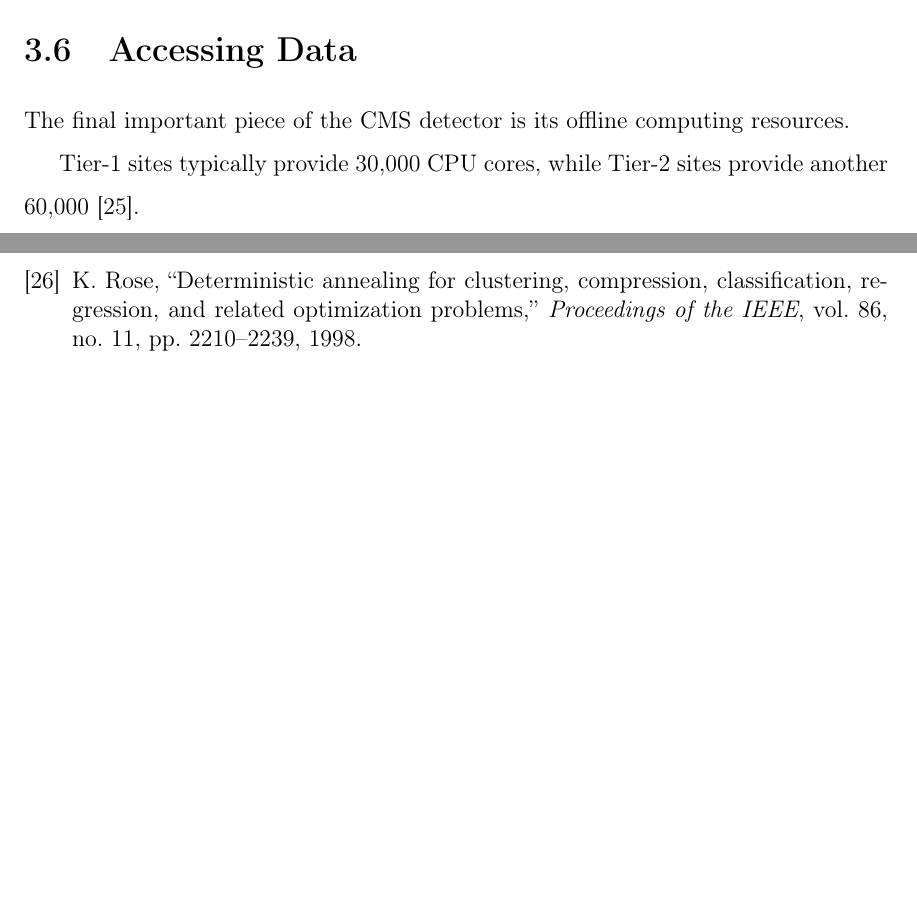
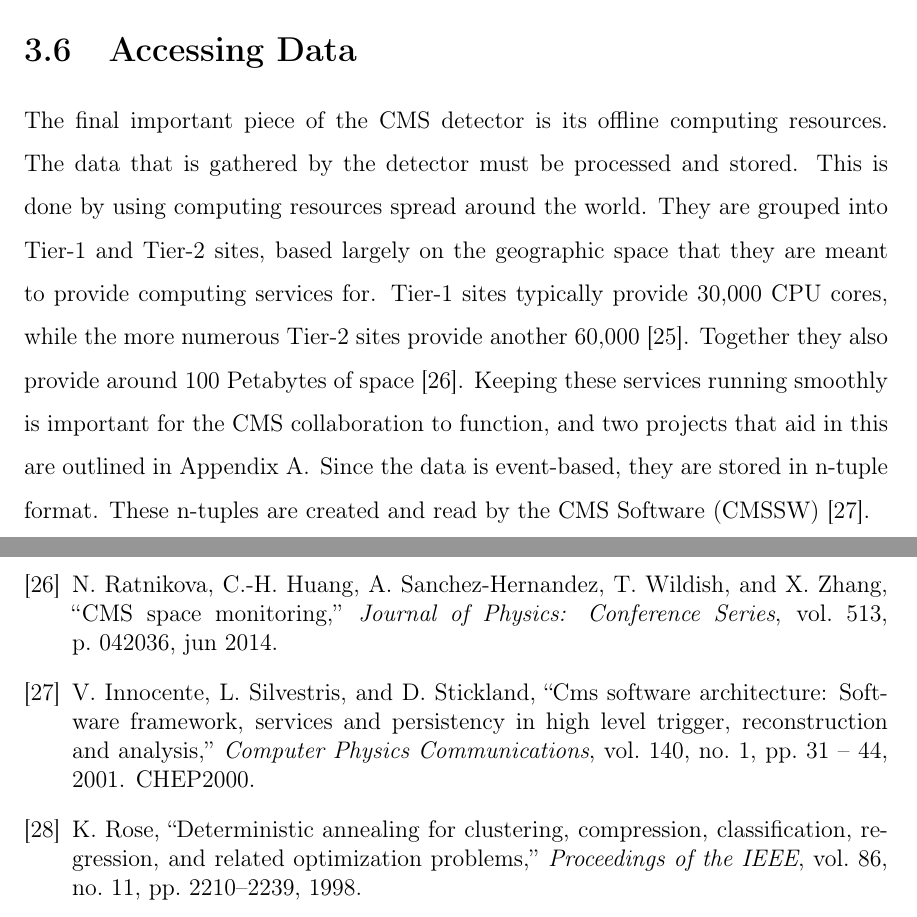
Before and after one commit to dabercro/thesis, a LaTeX thesis (main.tex, which reads bibliography/main.bib, chapters/detector.tex): two parts of pages 48 and 87 of 88, joined at a grey line, cut so that both start at the same text, the shorter picture padded with empty space. The pictures show the PDF file main.pdf that the author committed with the source.

Commit message:
Add a bit to the computing detector section

```diff
--- a/bibliography/main.bib
+++ b/bibliography/main.bib
@@ -592,0 +600,16 @@ design is described.}
+	volume = {513},
+	number = {4},
+	pages = {042036},
+	author = {N Ratnikova and C-H Huang and A Sanchez-Hernandez and T Wildish and X Zhang},
+	title = {{CMS} Space Monitoring},
+	journal = {Journal of Physics: Conference Series}
+}
+
+@article{INNOCENTE200131,
+title = "CMS software architecture: Software framework, services and persistency in high level trigger, reconstruction and analysis",
+journal = "Computer Physics Communications",
+volume = "140",
+number = "1",
+pages = "31 - 44",
+year = "2001",
+note = "CHEP2000",
@@ -592,0 +619,2 @@ design is described.}
+author = "V. Innocente and L. Silvestris and D. Stickland"
+}
--- a/chapters/detector.tex
+++ b/chapters/detector.tex
@@ -485,5 +485,14 @@ the HLT also includes paths where two electrons or two muons are identified.
 \section{Accessing Data}
 
 The final important piece of the CMS detector is its offline computing resources.
-
-Tier-1 sites typically provide 30,000 CPU cores, while Tier-2 sites provide another 60,000 \cite{Bloom_2017}.
+The data that is gathered by the detector must be processed and stored.
+This is done by using computing resources spread around the world.
+They are grouped into Tier-1 and Tier-2 sites,
+based largely on the geographic space that they are meant to provide computing services for.
+Tier-1 sites typically provide 30,000 CPU cores, while the more numerous Tier-2 sites provide
+another 60,000 \cite{Bloom_2017}.
+Together they also provide around 100 Petabytes of space \cite{Ratnikova_2014}.
+Keeping these services running smoothly is important for the CMS collaboration to function,
+and two projects that aid in this are outlined in Appendix~\ref{app:project}.
+Since the data is event-based, they are stored in n-tuple format.
+These n-tuples are created and read by the CMS Software (CMSSW) \cite{INNOCENTE200131}.
```
Also changed, not shown: main.pdf, bibliography/main.bib (10 more changed lines).
